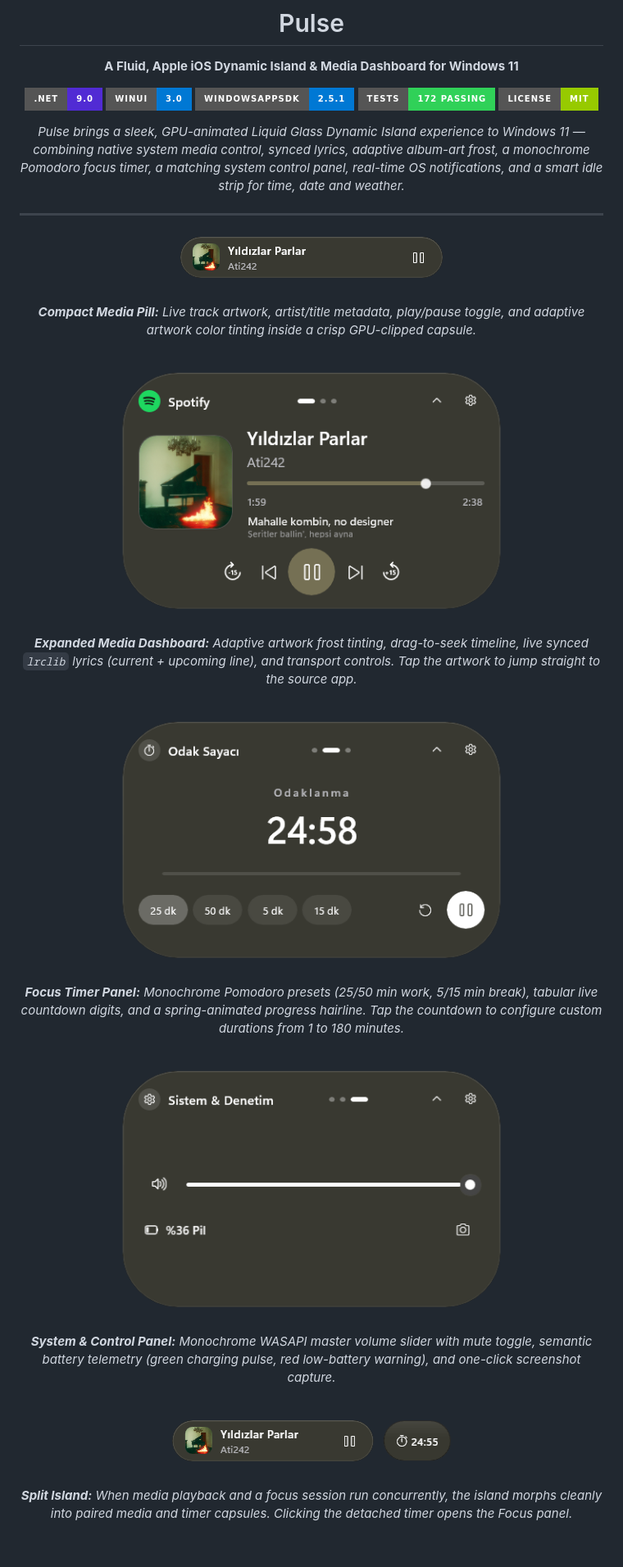
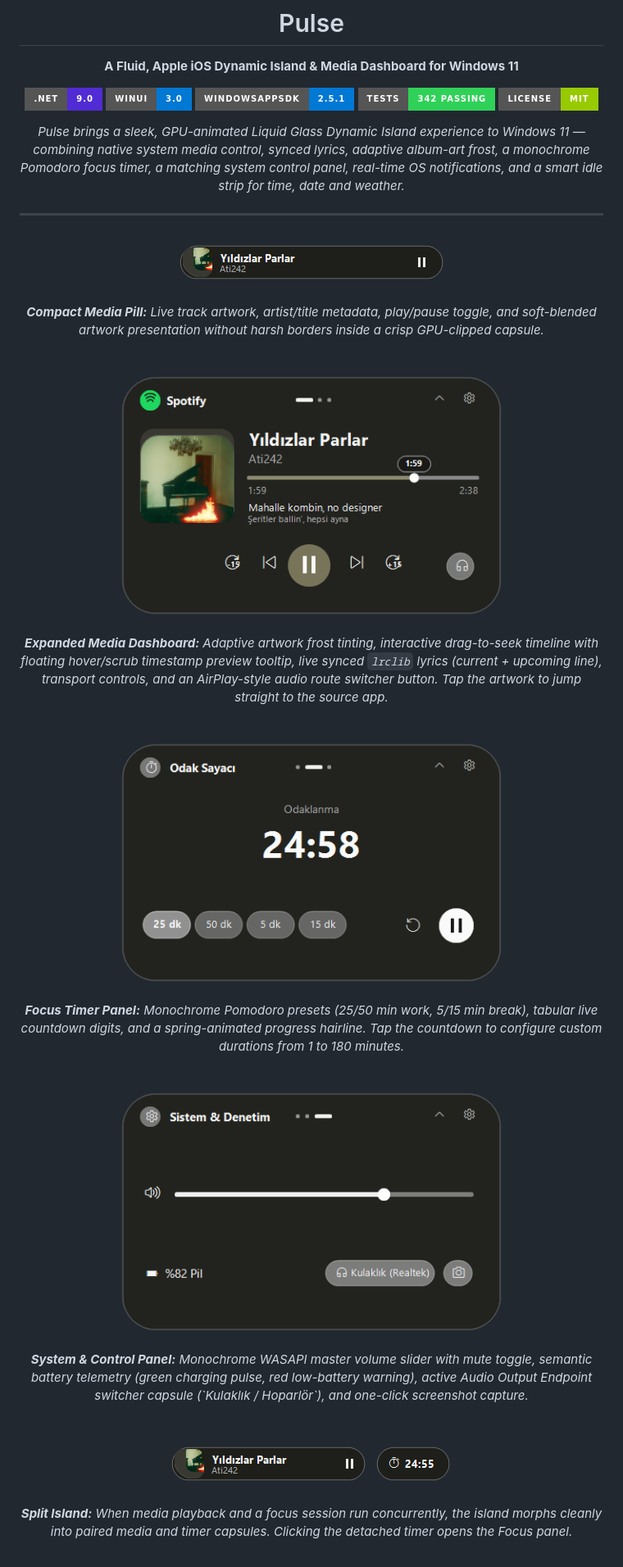
Before and after one commit to sandrotonal/pulse, a Markdown page: README.md, the part around one of its changes. Shown at 82% size. GitHub-like rendering; pictures changed too: docs/images/island-compact.png, docs/images/island-expanded-focus.png, docs/images/island-expanded-media.png; badges without logos.

Commit message:
docs: refresh showcase screenshots and document v2.1 audio route switcher, seekbar preview, and test suite

```diff
--- a/README.md
+++ b/README.md
@@ -7,7 +7,7 @@
 [![NET 9](https://img.shields.io/badge/.NET-9.0-512BD4?style=for-the-badge&logo=dotnet)](https://dotnet.microsoft.com/)
 [![WinUI 3](https://img.shields.io/badge/WinUI-3.0-0078D4?style=for-the-badge&logo=windows11)](https://learn.microsoft.com/en-us/windows/apps/winui/winui3/)
 [![Windows App SDK](https://img.shields.io/badge/WindowsAppSDK-2.5.1-0078D4?style=for-the-badge)](https://github.com/microsoft/windowsappsdk)
-[![Tests](https://img.shields.io/badge/Tests-172%20Passing-30D158?style=for-the-badge)](tests/Pulse.Tests)
+[![Tests](https://img.shields.io/badge/Tests-342%20Passing-30D158?style=for-the-badge)](tests/Pulse.Tests)
 [![License](https://img.shields.io/badge/License-MIT-green?style=for-the-badge)](LICENSE)
 
 *Pulse brings a sleek, GPU-animated Liquid Glass Dynamic Island experience to Windows 11 — combining native system media control, synced lyrics, adaptive album-art frost, a monochrome Pomodoro focus timer, a matching system control panel, real-time OS notifications, and a smart idle strip for time, date and weather.*
@@ -17,14 +17,14 @@
 <p>
   <img src="docs/images/island-compact.png" width="340" alt="Pulse compact media pill capturing live Spotify playback with album art tint" />
 </p>
-<p><em><strong>Compact Media Pill:</strong> Live track artwork, artist/title metadata, play/pause toggle, and adaptive artwork color tinting inside a crisp GPU-clipped capsule.</em></p>
+<p><em><strong>Compact Media Pill:</strong> Live track artwork, artist/title metadata, play/pause toggle, and soft-blended artwork presentation without harsh borders inside a crisp GPU-clipped capsule.</em></p>
 
 <br />
 
 <p>
   <img src="docs/images/island-expanded-media.png" width="480" alt="Pulse expanded media dashboard with album artwork, seek bar, synced lyrics, and transport controls" />
 </p>
-<p><em><strong>Expanded Media Dashboard:</strong> Adaptive artwork frost tinting, drag-to-seek timeline, live synced <code>lrclib</code> lyrics (current + upcoming line), and transport controls. Tap the artwork to jump straight to the source app.</em></p>
+<p><em><strong>Expanded Media Dashboard:</strong> Adaptive artwork frost tinting, interactive drag-to-seek timeline with floating hover/scrub timestamp preview tooltip, live synced <code>lrclib</code> lyrics (current + upcoming line), transport controls, and an AirPlay-style audio route switcher button. Tap the artwork to jump straight to the source app.</em></p>
 
 <br />
 
@@ -38,7 +38,7 @@
 <p>
   <img src="docs/images/island-expanded-system.png" width="480" alt="Pulse system controls panel with volume slider, battery percentage, and screenshot capture" />
 </p>
-<p><em><strong>System &amp; Control Panel:</strong> Monochrome WASAPI master volume slider with mute toggle, semantic battery telemetry (green charging pulse, red low-battery warning), and one-click screenshot capture.</em></p>
+<p><em><strong>System &amp; Control Panel:</strong> Monochrome WASAPI master volume slider with mute toggle, semantic battery telemetry (green charging pulse, red low-battery warning), active Audio Output Endpoint switcher capsule (`Kulaklık / Hoparlör`), and one-click screenshot capture.</em></p>
 
 <br />
 
```
Also changed, not shown: other parts of README.md (+6 -6 lines).
